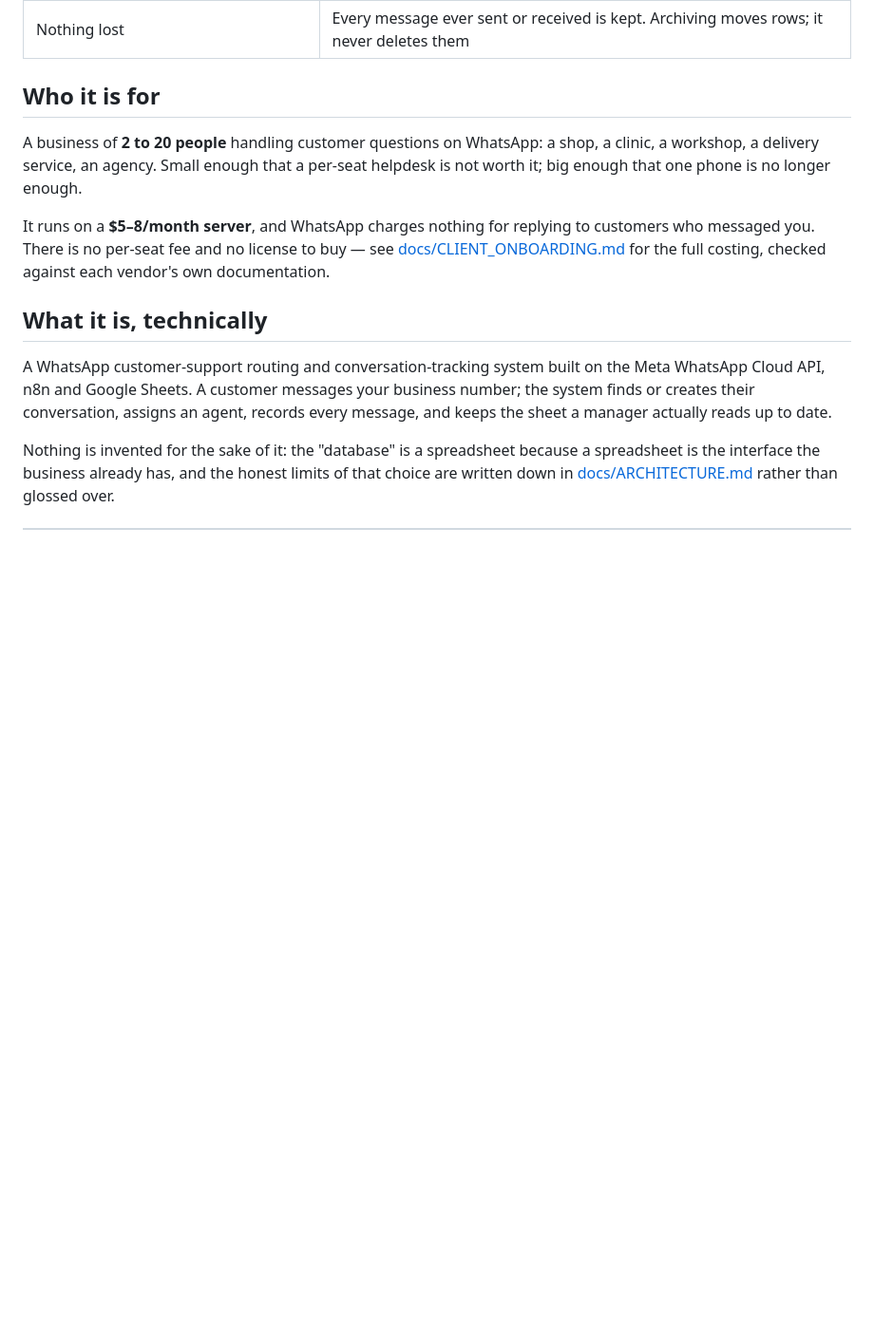
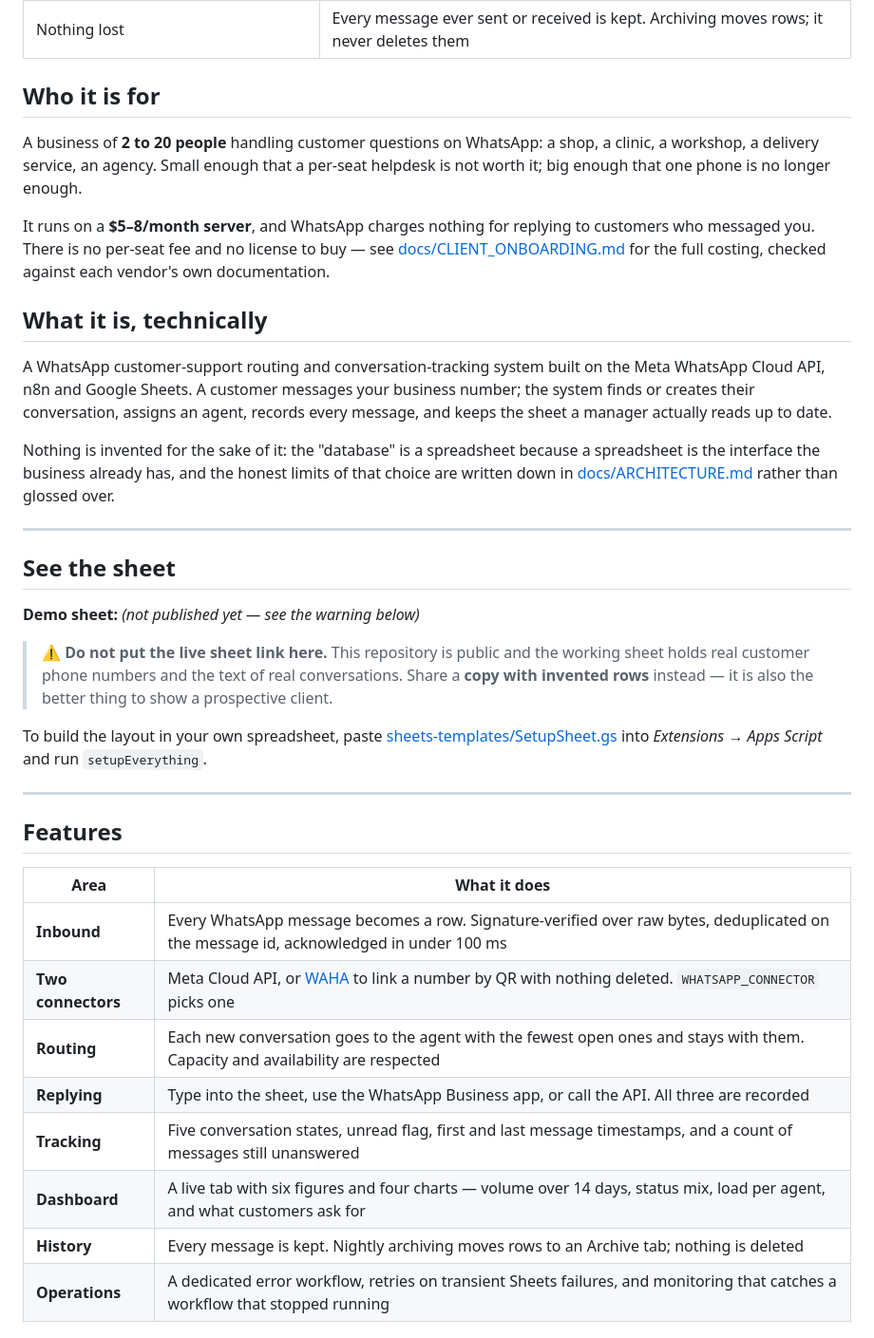
Before and after one commit to Mohammad-Khalifah1/Whatsapp-automation-n8n, a Markdown page: README.md, the part around one of its changes. Shown at 95% size. Drawn GitHub-style; blank space fills up the shorter version.

```diff
--- a/README.md
+++ b/README.md
@@ -65,3 +65,38 @@ Nothing is invented for the sake of it: the "database" is a spreadsheet because
 a spreadsheet is the interface the business already has, and the honest limits
 of that choice are written down in
 [docs/ARCHITECTURE.md](docs/ARCHITECTURE.md) rather than glossed over.
+
+---
+
+## See the sheet
+
+<!-- Paste a link to a DEMO COPY here — one with invented rows. File > Make a
+     copy, delete every data row, add a few fake conversations, then
+     Share > Anyone with the link > Viewer. -->
+
+**Demo sheet:** _(not published yet — see the warning below)_
+
+> ⚠️ **Do not put the live sheet link here.** This repository is public and the
+> working sheet holds real customer phone numbers and the text of real
+> conversations. Share a **copy with invented rows** instead — it is also the
+> better thing to show a prospective client.
+
+To build the layout in your own spreadsheet, paste
+[sheets-templates/SetupSheet.gs](sheets-templates/SetupSheet.gs) into
+*Extensions → Apps Script* and run `setupEverything`.
+
+---
+
+## Features
+
+| Area | What it does |
+|---|---|
+| **Inbound** | Every WhatsApp message becomes a row. Signature-verified over raw bytes, deduplicated on the message id, acknowledged in under 100 ms |
+| **Two connectors** | Meta Cloud API, or [WAHA](docs/WAHA_CONNECTOR.md) to link a number by QR with nothing deleted. `WHATSAPP_CONNECTOR` picks one |
+| **Routing** | Each new conversation goes to the agent with the fewest open ones and stays with them. Capacity and availability are respected |
+| **Replying** | Type into the sheet, use the WhatsApp Business app, or call the API. All three are recorded |
+| **Tracking** | Five conversation states, unread flag, first and last message timestamps, and a count of messages still unanswered |
+| **Dashboard** | A live tab with six figures and four charts — volume over 14 days, status mix, load per agent, and what customers ask for |
+| **History** | Every message is kept. Nightly archiving moves rows to an Archive tab; nothing is deleted |
+| **Operations** | A dedicated error workflow, retries on transient Sheets failures, and monitoring that catches a workflow that stopped running |
+
```
Also changed, not shown: other parts of README.md (+17 -22 lines).
